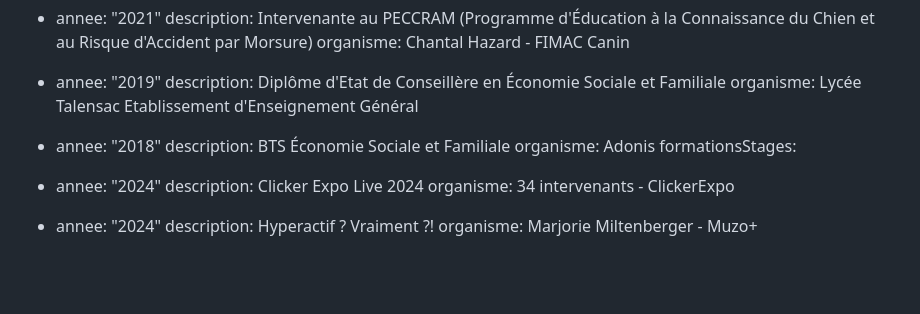
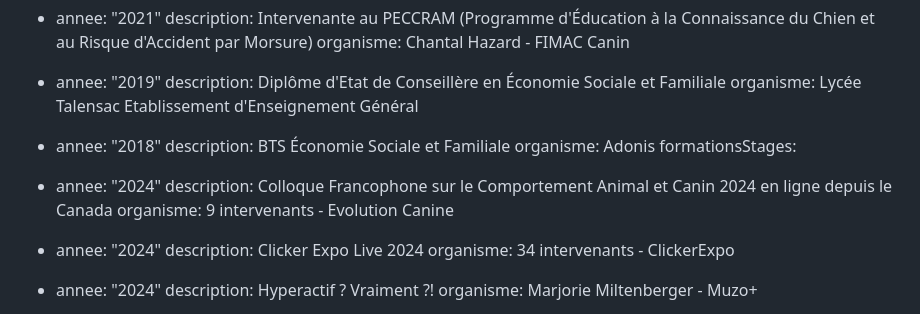
Before and after one commit to jpoupinet/animapaise, a Markdown page: src/pages/a-propos.md, the part around the change. GitHub-like rendering; blank space fills up the shorter version.

Commit message:
Update Pages “a-propos”

```diff
--- a/src/pages/a-propos.md
+++ b/src/pages/a-propos.md
@@ -45,6 +45,10 @@ diplomesCertificats:
     description: BTS Économie Sociale et Familiale
     organisme: Adonis
 formationsStages:
+  - annee: "2024"
+    description: Colloque Francophone sur le Comportement Animal et Canin 2024 en
+      ligne depuis le Canada
+    organisme: 9 intervenants - Evolution Canine
   - annee: "2024"
     description: Clicker Expo Live 2024
     organisme: 34 intervenants - ClickerExpo
```
